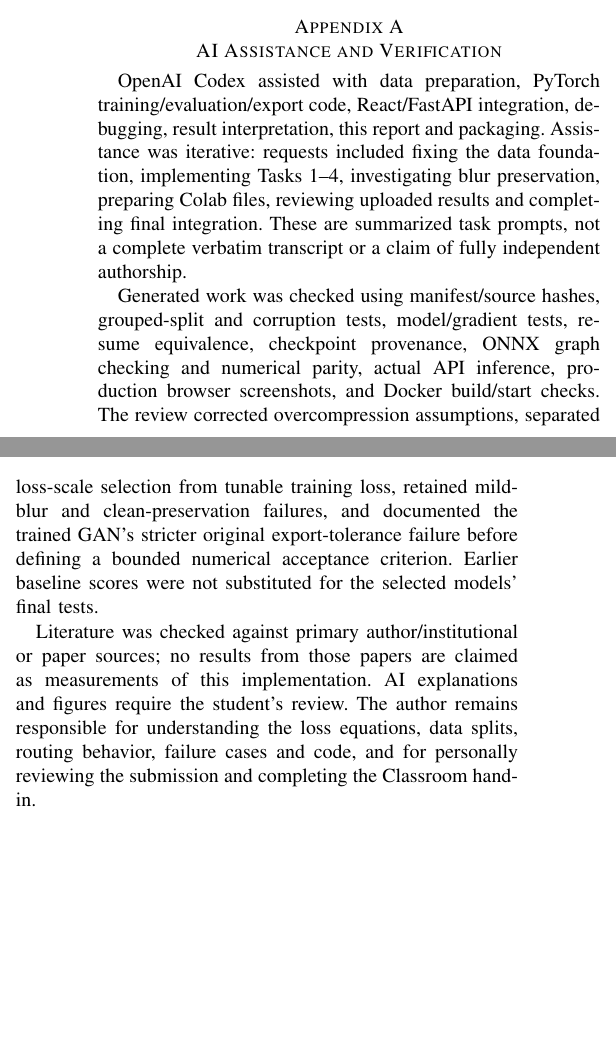
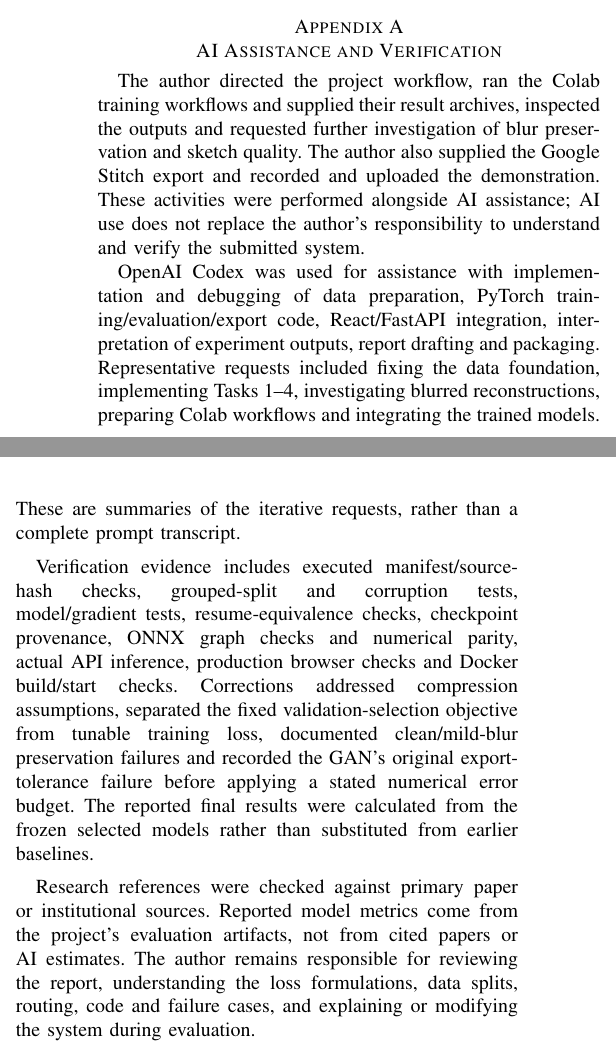
Before and after one commit to M-Shaffan-Ahmad/GENAI_ImageSketchGenerator, a LaTeX paper (report/main.tex): two parts of the columns of page 9 of 10, joined at a grey line, cut so that both start at the same text, the shorter picture padded with empty space. Compiled offline with pdfLaTeX; a missing font is replaced by an installed copy or a similar font; a LaTeX package or settings file that is missing is left out.

Commit message:
Clarify student contributions and AI assistance in report appendix

```diff
--- a/report/main.tex
+++ b/report/main.tex
@@ -163,11 +163,13 @@ The earlier React UI preceded the supplied Google Stitch export. On October 4, 2
 
 \appendices
 \section{AI Assistance and Verification}
-OpenAI Codex assisted with data preparation, PyTorch training/evaluation/export code, React/FastAPI integration, debugging, result interpretation, this report and packaging. Assistance was iterative: requests included fixing the data foundation, implementing Tasks 1--4, investigating blur preservation, preparing Colab files, reviewing uploaded results and completing final integration. These are summarized task prompts, not a complete verbatim transcript or a claim of fully independent authorship.
+The author directed the project workflow, ran the Colab training workflows and supplied their result archives, inspected the outputs and requested further investigation of blur preservation and sketch quality. The author also supplied the Google Stitch export and recorded and uploaded the demonstration. These activities were performed alongside AI assistance; AI use does not replace the author's responsibility to understand and verify the submitted system.
 
-Generated work was checked using manifest/source hashes, grouped-split and corruption tests, model/gradient tests, resume equivalence, checkpoint provenance, ONNX graph checking and numerical parity, actual API inference, production browser screenshots, and Docker build/start checks. The review corrected overcompression assumptions, separated loss-scale selection from tunable training loss, retained mild-blur and clean-preservation failures, and documented the trained GAN's stricter original export-tolerance failure before defining a bounded numerical acceptance criterion. Earlier baseline scores were not substituted for the selected models' final tests.
+OpenAI Codex was used for assistance with implementation and debugging of data preparation, PyTorch training/evaluation/export code, React/FastAPI integration, interpretation of experiment outputs, report drafting and packaging. Representative requests included fixing the data foundation, implementing Tasks 1--4, investigating blurred reconstructions, preparing Colab workflows and integrating the trained models. These are summaries of the iterative requests, rather than a complete prompt transcript.
 
-Literature was checked against primary author/institutional or paper sources; no results from those papers are claimed as measurements of this implementation. AI explanations and figures require the student's review. The author remains responsible for understanding the loss equations, data splits, routing behavior, failure cases and code, and for personally reviewing the submission and completing the Classroom hand-in.
+Verification evidence includes executed manifest/source-hash checks, grouped-split and corruption tests, model/gradient tests, resume-equivalence checks, checkpoint provenance, ONNX graph checks and numerical parity, actual API inference, production browser checks and Docker build/start checks. Corrections addressed compression assumptions, separated the fixed validation-selection objective from tunable training loss, documented clean/mild-blur preservation failures and recorded the GAN's original export-tolerance failure before applying a stated numerical error budget. The reported final results were calculated from the frozen selected models rather than substituted from earlier baselines.
+
+Research references were checked against primary paper or institutional sources. Reported model metrics come from the project's evaluation artifacts, not from cited papers or AI estimates. The author remains responsible for reviewing the report, understanding the loss formulations, data splits, routing, code and failure cases, and explaining or modifying the system during evaluation.
 
 \begin{thebibliography}{6}
 \bibitem{flowers}M.-E. Nilsback and A. Zisserman, ``Automated flower classification over a large number of classes,'' in \emph{Proc. Indian Conf. Computer Vision, Graphics and Image Processing}, 2008. [Online]. Available: \url{https://www.robots.ox.ac.uk/~vgg/publications/2008/Nilsback08/nilsback08.pdf}
```
Also changed, not shown: report/main.pdf.
